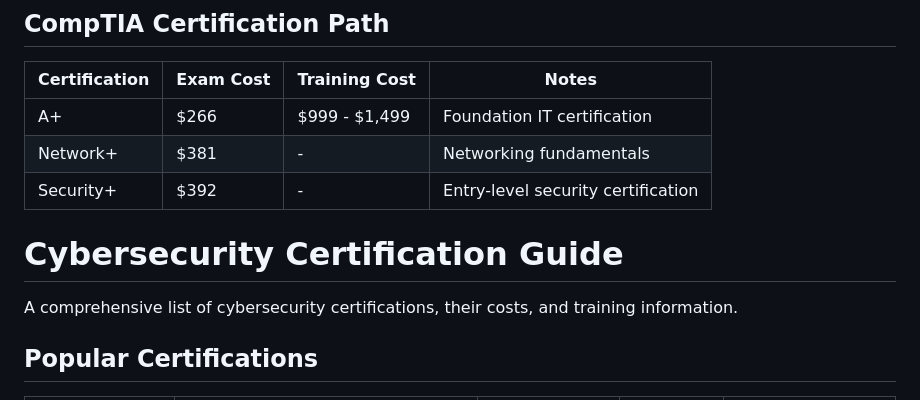
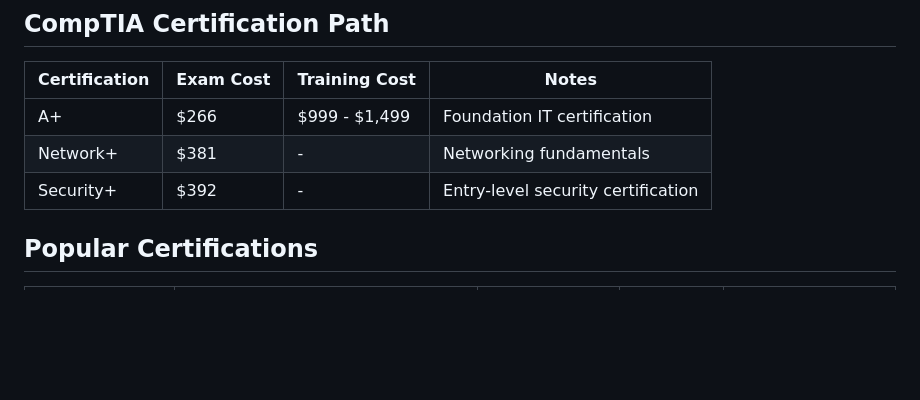
Before and after one commit to ezekielologunde/Cybersecurity, a Markdown page: Certification Costs.md, the part around the change. GitHub-like rendering; blank space fills up the shorter version.

```diff
--- a/Certification Costs.md
+++ b/Certification Costs.md
@@ -21,9 +21,6 @@
 | A+ | $266 | $999 - $1,499 | Foundation IT certification |
 | Network+ | $381 | - | Networking fundamentals |
 | Security+ | $392 | - | Entry-level security certification |
-# Cybersecurity Certification Guide
-
-A comprehensive list of cybersecurity certifications, their costs, and training information.
 
 ## Popular Certifications
 
```
